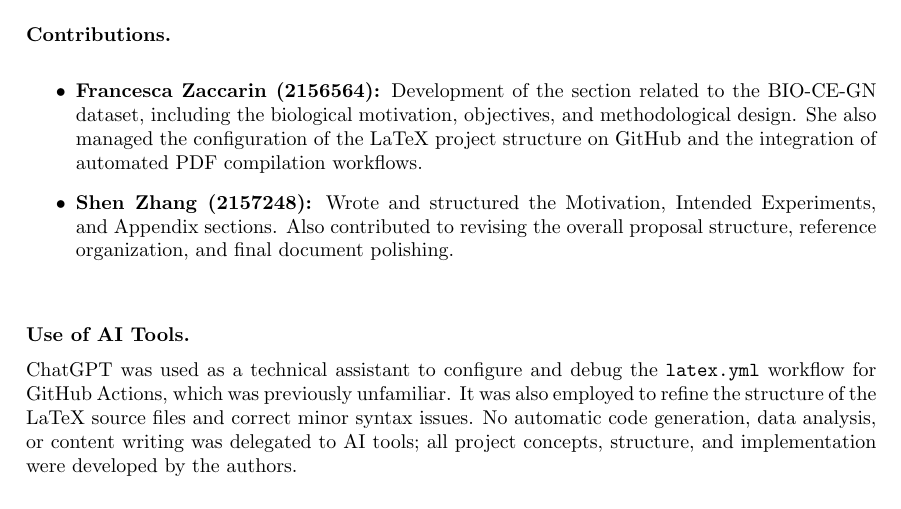
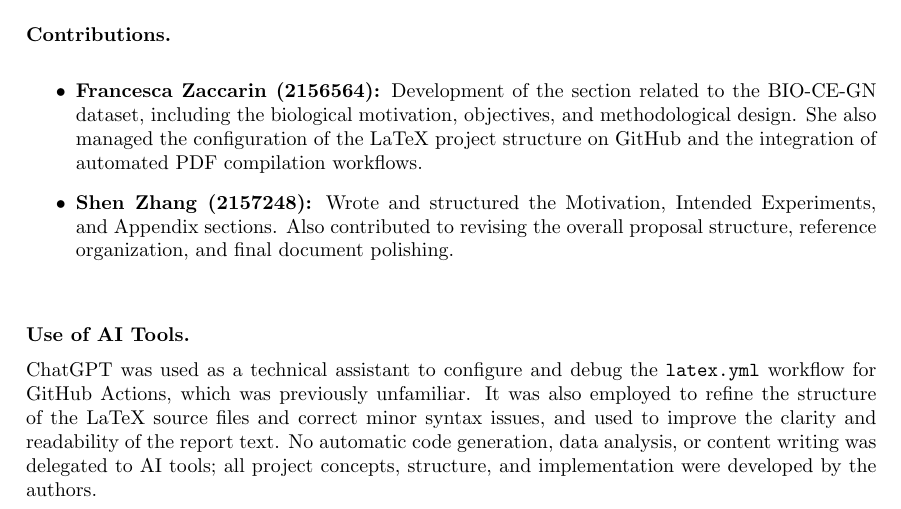
Before and after one commit to francescazaccarin/LFN-BIO-CE-GN, a LaTeX paper (final-report/source/main.tex, which reads final-report/source/chapters/appendix.tex): part of page 5 of 5, cut so that both start at the same text. Compiled offline with pdfLaTeX.

Commit message:
Update appendix.tex

```diff
--- a/final-report/source/chapters/appendix.tex
+++ b/final-report/source/chapters/appendix.tex
@@ -31,5 +31,5 @@
 \textbf{Use of AI Tools.}
 
 ChatGPT was used as a technical assistant to configure and debug the \texttt{latex.yml} workflow for GitHub Actions, which was previously unfamiliar.
-It was also employed to refine the structure of the LaTeX source files and correct minor syntax issues.
+It was also employed to refine the structure of the LaTeX source files and correct minor syntax issues, and used to improve the clarity and readability of the report text.
 No automatic code generation, data analysis, or content writing was delegated to AI tools; all project concepts, structure, and implementation were developed by the authors.
```
